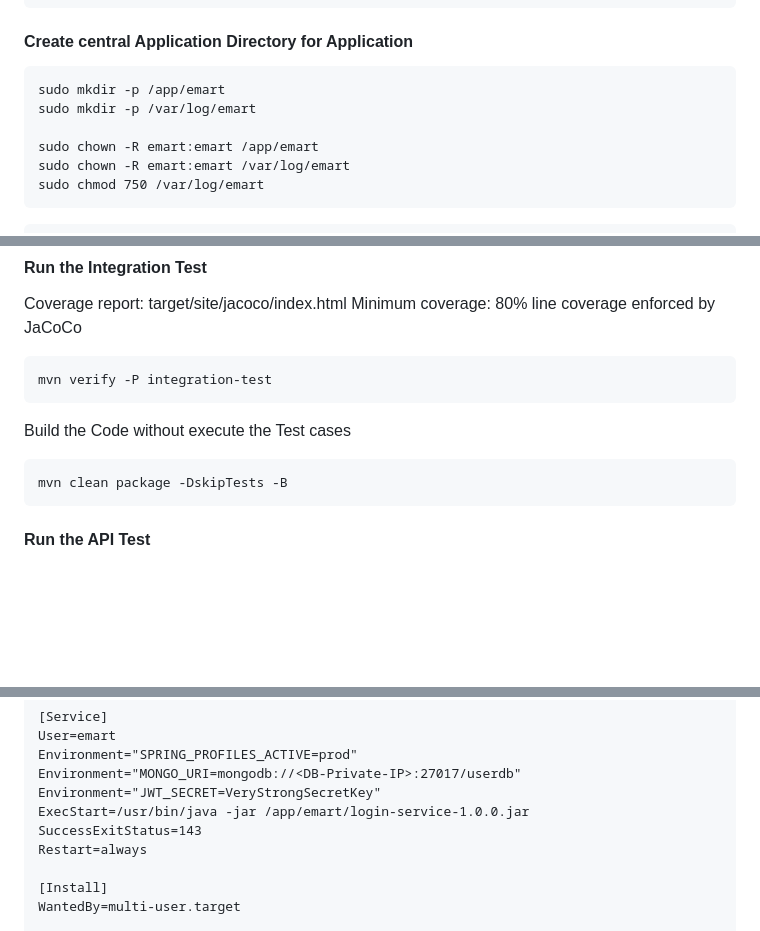
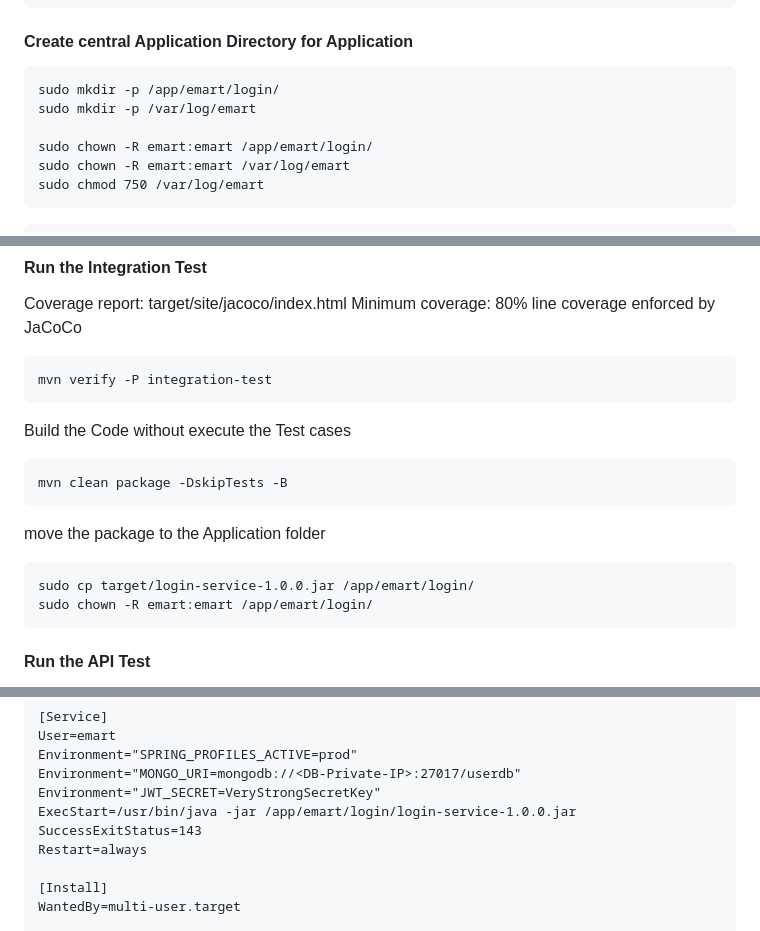
Before and after one commit to digistackops-project-org/Digistack-Emart-App, a Markdown page: backend/README.md, 3 parts joined by grey strips. Drawn GitHub-style; blank space fills up the shorter version.

````diff
--- a/backend/README.md
+++ b/backend/README.md
@@ -45,10 +45,10 @@ sudo useradd -r -g emart -s /sbin/nologin emart
 ```
 #### Create central Application Directory for Application
 ```
-sudo mkdir -p /app/emart
+sudo mkdir -p /app/emart/login/
 sudo mkdir -p /var/log/emart
 
-sudo chown -R emart:emart /app/emart
+sudo chown -R emart:emart /app/emart/login/
 sudo chown -R emart:emart /var/log/emart
 sudo chmod 750 /var/log/emart
 ```
@@ -140,6 +140,11 @@ Build the Code without execute the Test cases
 ```
 mvn clean package -DskipTests -B
 ```
+move the package to the Application folder
+```
+sudo cp target/login-service-1.0.0.jar /app/emart/login/
+sudo chown -R emart:emart /app/emart/login/
+```
 #### Run the API  Test
 Coverage report: target/site/jacoco/index.html
 Minimum coverage: 80% line coverage enforced by JaCoCo
@@ -172,7 +177,7 @@ User=emart
 Environment="SPRING_PROFILES_ACTIVE=prod"
 Environment="MONGO_URI=mongodb://<DB-Private-IP>:27017/userdb"
 Environment="JWT_SECRET=VeryStrongSecretKey"
-ExecStart=/usr/bin/java -jar /app/emart/login-service-1.0.0.jar
+ExecStart=/usr/bin/java -jar /app/emart/login/login-service-1.0.0.jar
 SuccessExitStatus=143
 Restart=always
 
````
